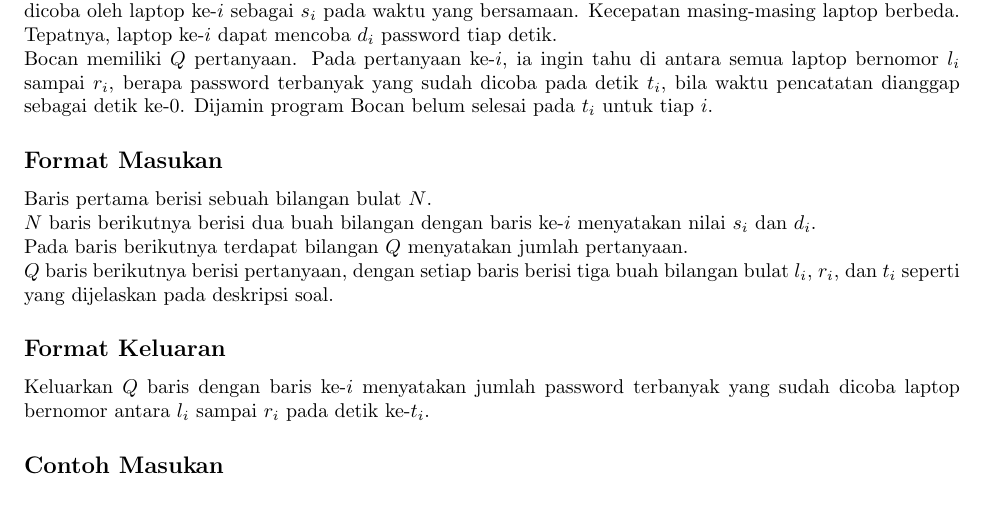
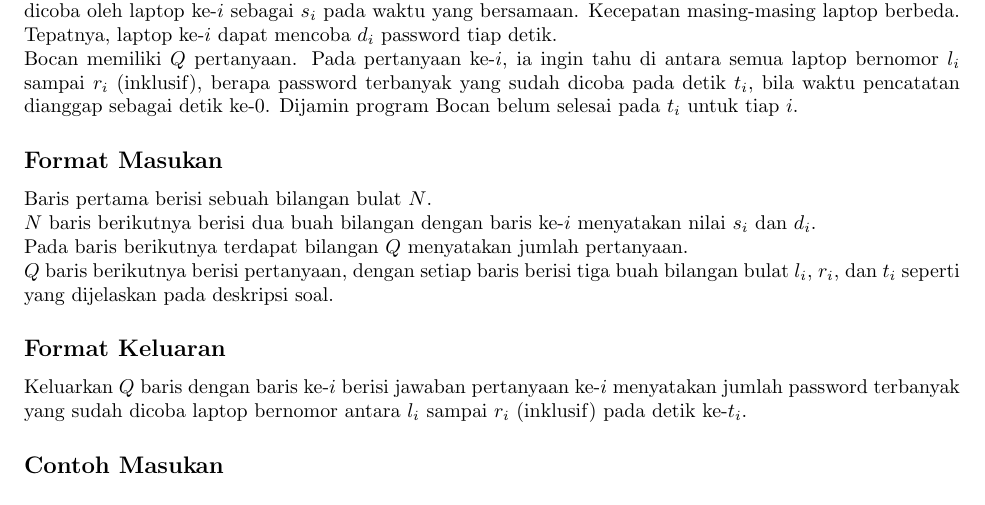
Before and after one commit to jauhararifin/arkavidia-cp-2018, a LaTeX document (final/e-range-time-query/statement.tex): part of page 1 of 2, cut so that both start at the same text. Compiled offline with pdfLaTeX.

Commit message:
inklusif and pertanyan ke-

```diff
--- a/final/e-range-time-query/statement.tex
+++ b/final/e-range-time-query/statement.tex
@@ -26,7 +26,7 @@
 
 \par\noindent Bocan sedang mencoba meretas password wifi temannya dengan bruteforce. Agar lebih cepat, Bocan menggunakan $N$ buah laptop yang dinomori dari $1$ sampai $N$. Program di tiap laptop tidak dijalankan pada waktu yang bersamaan. Setelah semua laptop menjalankan program, Bocan mencatat jumlah password yang sudah dicoba oleh laptop ke-$i$ sebagai $s_i$ pada waktu yang bersamaan. Kecepatan masing-masing laptop berbeda. Tepatnya, laptop ke-$i$ dapat mencoba $d_i$ password tiap detik.
 
-\par\noindent Bocan memiliki $Q$ pertanyaan. Pada pertanyaan ke-$i$, ia ingin tahu di antara semua laptop bernomor $l_i$ sampai $r_i$, berapa password terbanyak yang sudah dicoba pada detik $t_i$, bila waktu pencatatan dianggap sebagai detik ke-$0$. Dijamin program Bocan belum selesai pada $t_i$ untuk tiap $i$.
+\par\noindent Bocan memiliki $Q$ pertanyaan. Pada pertanyaan ke-$i$, ia ingin tahu di antara semua laptop bernomor $l_i$ sampai $r_i$ (inklusif), berapa password terbanyak yang sudah dicoba pada detik $t_i$, bila waktu pencatatan dianggap sebagai detik ke-$0$. Dijamin program Bocan belum selesai pada $t_i$ untuk tiap $i$.
 
 \subsection*{Format Masukan}
 
@@ -37,7 +37,7 @@
 
 \subsection*{Format Keluaran}
 
-\par\noindent Keluarkan $Q$ baris dengan baris ke-$i$ menyatakan jumlah password terbanyak yang sudah dicoba laptop bernomor antara $l_i$ sampai $r_i$ pada detik ke-$t_i$.
+\par\noindent Keluarkan $Q$ baris dengan baris ke-$i$ berisi jawaban pertanyaan ke-$i$ menyatakan jumlah password terbanyak yang sudah dicoba laptop bernomor antara $l_i$ sampai $r_i$ (inklusif) pada detik ke-$t_i$.
 
 \subsection*{Contoh Masukan}
 
```
Also changed, not shown: final/e-range-time-query/statement.txt (+2 -2 lines).
